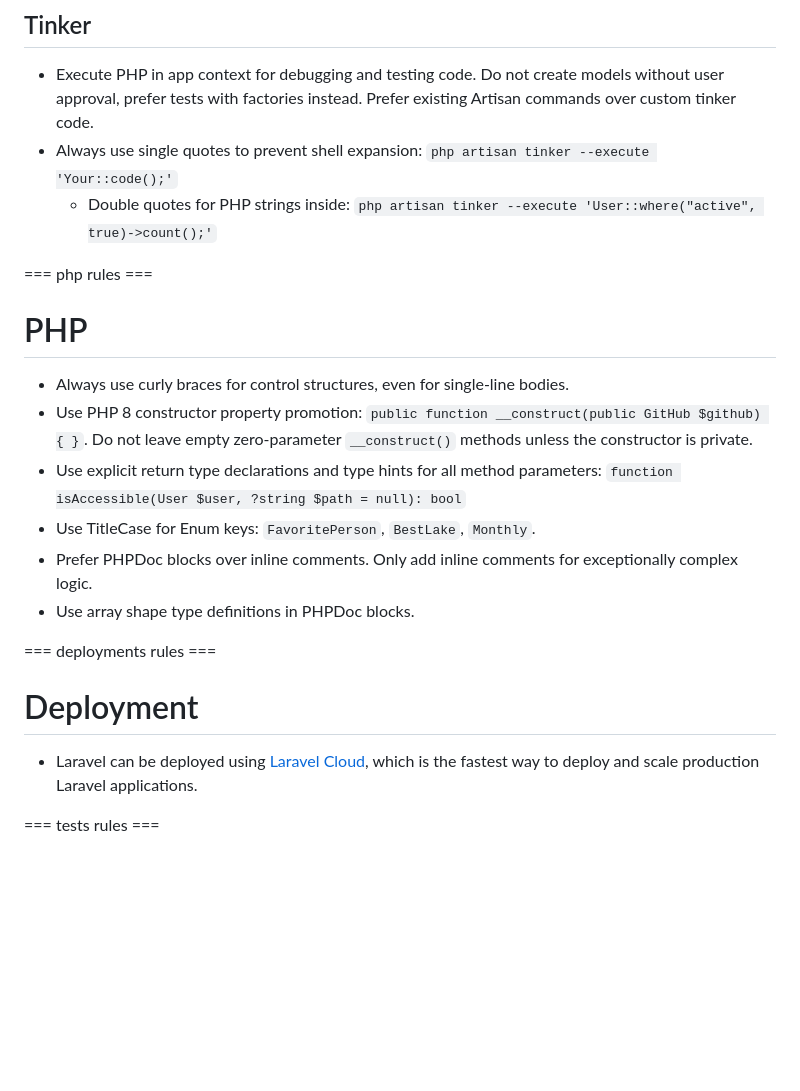
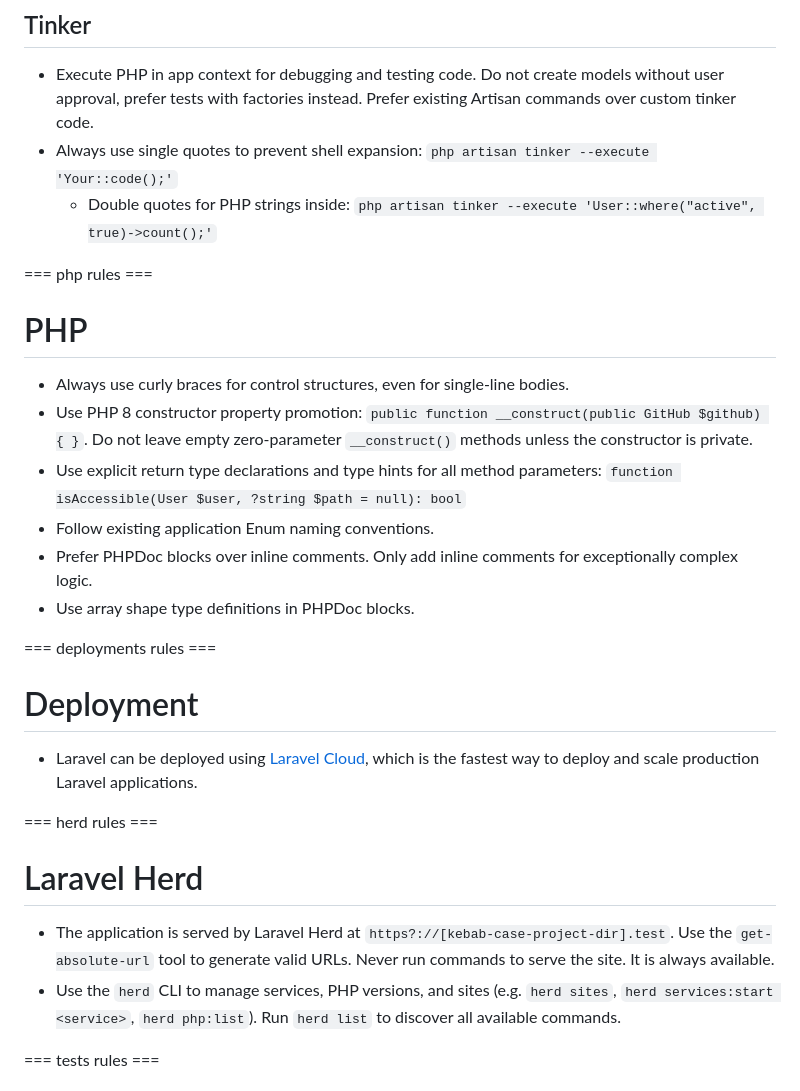
Before and after one commit to eduardoapatat/navspace-panel, a Markdown page: CLAUDE.md, the part around one of its changes. Drawn GitHub-style; blank space fills up the shorter version.

Commit message:
chore: regenerar guidelines de Laravel Boost

```diff
--- a/CLAUDE.md
+++ b/CLAUDE.md
@@ -97,7 +97,7 @@ This project has domain-specific skills available in `**/skills/**`. You MUST ac
 
 - Execute PHP in app context for debugging and testing code. Do not create models without user approval, prefer tests with factories instead. Prefer existing Artisan commands over custom tinker code.
 - Always use single quotes to prevent shell expansion: `php artisan tinker --execute 'Your::code();'`
-    - Double quotes for PHP strings inside: `php artisan tinker --execute 'User::where("active", true)->count();'`
+  - Double quotes for PHP strings inside: `php artisan tinker --execute 'User::where("active", true)->count();'`
 
 === php rules ===
 
@@ -106,7 +106,7 @@ This project has domain-specific skills available in `**/skills/**`. You MUST ac
 - Always use curly braces for control structures, even for single-line bodies.
 - Use PHP 8 constructor property promotion: `public function __construct(public GitHub $github) { }`. Do not leave empty zero-parameter `__construct()` methods unless the constructor is private.
 - Use explicit return type declarations and type hints for all method parameters: `function isAccessible(User $user, ?string $path = null): bool`
-- Use TitleCase for Enum keys: `FavoritePerson`, `BestLake`, `Monthly`.
+- Follow existing application Enum naming conventions.
 - Prefer PHPDoc blocks over inline comments. Only add inline comments for exceptionally complex logic.
 - Use array shape type definitions in PHPDoc blocks.
 
@@ -115,6 +115,13 @@ This project has domain-specific skills available in `**/skills/**`. You MUST ac
 # Deployment
 
 - Laravel can be deployed using [Laravel Cloud](https://cloud.laravel.com/), which is the fastest way to deploy and scale production Laravel applications.
+
+=== herd rules ===
+
+# Laravel Herd
+
+- The application is served by Laravel Herd at `https?://[kebab-case-project-dir].test`. Use the `get-absolute-url` tool to generate valid URLs. Never run commands to serve the site. It is always available.
+- Use the `herd` CLI to manage services, PHP versions, and sites (e.g. `herd sites`, `herd services:start <service>`, `herd php:list`). Run `herd list` to discover all available commands.
 
 === tests rules ===
 
```
Also changed, not shown: other parts of CLAUDE.md (+0 -1 lines).
